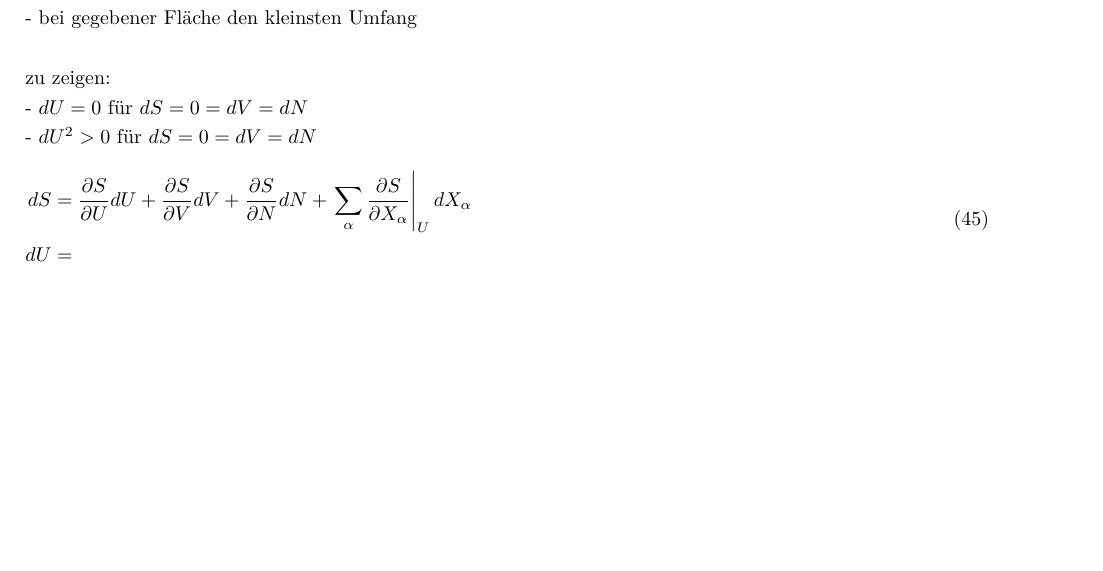
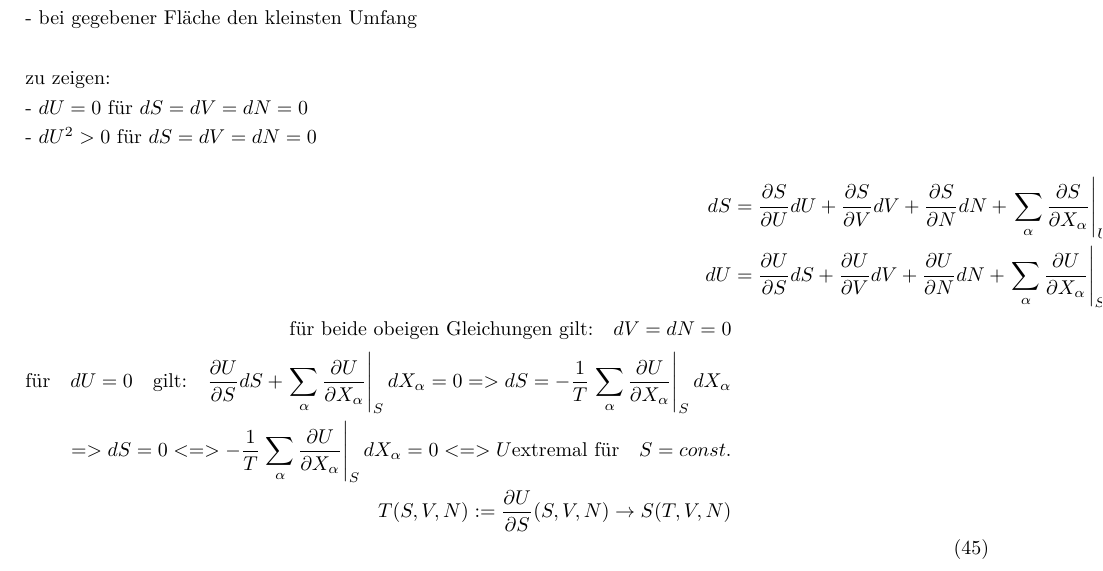
Before and after one commit to jankhg/lectures, a LaTeX document (Theo 4/Theoretische Physik IV.tex): part of page 11 of 11, cut so that both start at the same text, the shorter picture padded with empty space. Compiled offline with pdfLaTeX.

Commit message:
Theo 4: Added missing equations at the end of VL 5.

```diff
--- a/Theo 4/Theoretische Physik IV.tex
+++ b/Theo 4/Theoretische Physik IV.tex
@@ -495,12 +495,17 @@ Kreis hat\\
 - bei gegebenen Umfang die größte Fläche\\
 - bei gegebener Fläche den kleinsten Umfang\\ \\
 zu zeigen:\\
-- $dU=0$ für $dS=0=dV=dN$\\
-- $dU^2 > 0$ für $dS=0=dV=dN$
+- $dU=0$ für $dS=dV=dN=0$\\
+- $dU^2 > 0$ für $dS=dV=dN=0$
 \begin{equation}
 \begin{aligned}
 dS&=\frac{\partial S}{\partial U}dU+\frac{\partial S}{\partial V}dV+\frac{\partial S}{\partial N}dN+\left.\sum_\alpha\frac{\partial S}{\partial X_\alpha}\right|_UdX_\alpha\\
-dU&=
+dU&=\frac{\partial U}{\partial S}dS+\frac{\partial U}{\partial V}dV+\frac{\partial U}{\partial N}dN+\left.\sum_\alpha\frac{\partial U}{\partial X_\alpha}\right|_SdX_\alpha\\
+\text{für beide obeigen Gleichungen gilt:}\quad dV=dN=0\\
+\text{für} \quad dU=0 \quad \text{gilt:} \quad \frac{\partial U}{\partial S}dS + \left.\sum_\alpha\frac{\partial U}{\partial X_\alpha}\right|_SdX_\alpha = 0
+  => dS = -\frac{1}{T} \left.\sum_\alpha\frac{\partial U}{\partial X_\alpha}\right|_SdX_\alpha \\
+=> dS = 0 <=> -\frac{1}{T} \left.\sum_\alpha\frac{\partial U}{\partial X_\alpha}\right|_SdX_\alpha = 0 <=> U \text{extremal für} \quad S=const. \\
+T(S,V,N) := \frac{\partial U}{\partial S}(S,V,N) \rightarrow S(T,V,N)
 \end{aligned}
 \end{equation}
 \end{fleqn}
```
Also changed, not shown: Theo 2/Theoretische Physik II.tex (+4 -3 lines).
